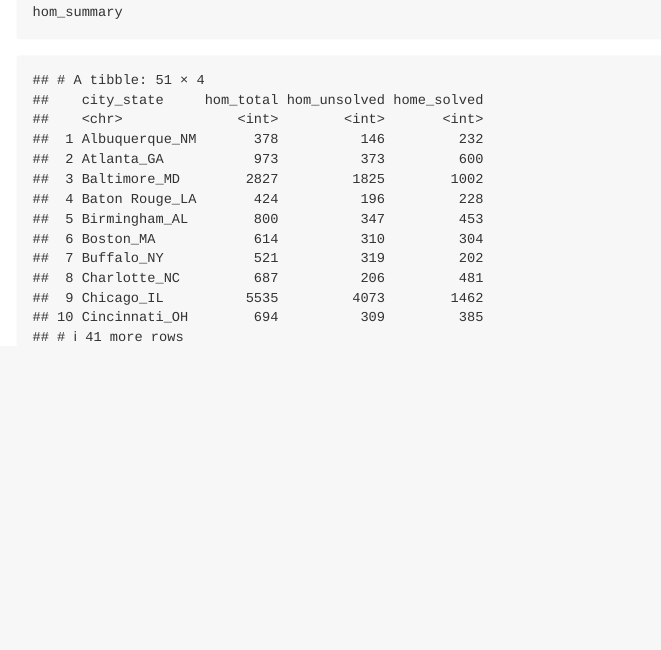
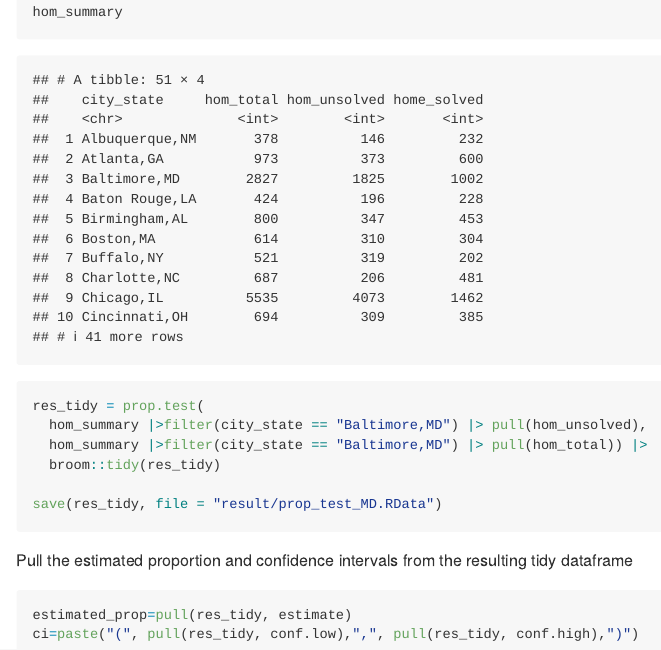
Before and after one commit to cl4469/p8105_hw5_cl4469, an R Markdown document (p8105_hw5_cl4469.Rmd): the page in a window 1100 px wide, from 1430 px down. The pictures show the output file p8105_hw5_cl4469.md that the author committed with the source, drawn offline in the style of GitHub.

Commit message:
Pull the estimated proportion and confidence intervals

````diff
--- a/p8105_hw5_cl4469.Rmd
+++ b/p8105_hw5_cl4469.Rmd
@@ -50,3 +50,20 @@ hom_summary = homicide_df|>
 
 hom_summary
 ```
+
+```{r,prop test for Baltimore,MD}
+res_tidy = prop.test(
+  hom_summary |>filter(city_state == "Baltimore,MD") |> pull(hom_unsolved),
+  hom_summary |>filter(city_state == "Baltimore,MD") |> pull(hom_total)) |>
+  broom::tidy(res_tidy)
+
+save(res_tidy, file = "result/prop_test_MD.RData")
+```
+
+Pull the estimated proportion and confidence intervals from the resulting tidy dataframe
+```{r}
+estimated_prop=pull(res_tidy, estimate)
+ci=paste("(", pull(res_tidy, conf.low),",", pull(res_tidy, conf.high),")")
+```
+
+```{r}
````
Also changed, not shown: p8105_hw5_cl4469.md, result/prop_test_MD.RData (added), p8105_hw5_cl4469.Rmd (2 more changed lines), 2 other files.
